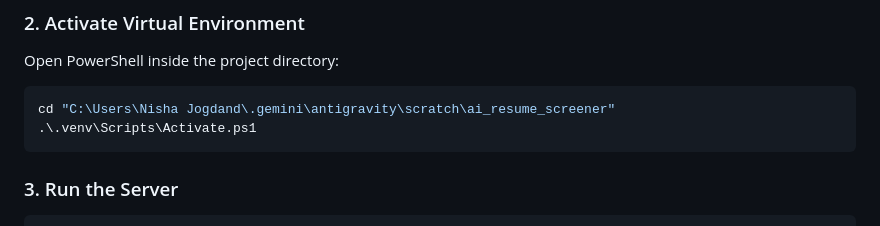
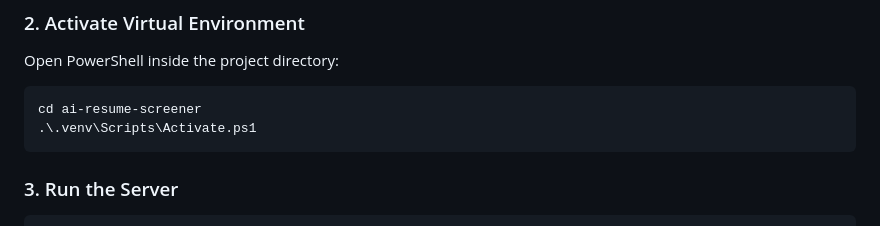
Before and after one commit to 95Nisha29/ai-resume-screener, a Markdown page: README.md, the part around the change. Rendered like a GitHub page.

Commit message:
docs: use generic directory path in README

````diff
--- a/README.md
+++ b/README.md
@@ -56,7 +56,7 @@
 ### 2. Activate Virtual Environment
 Open PowerShell inside the project directory:
 ```powershell
-cd "C:\Users\Nisha Jogdand\.gemini\antigravity\scratch\ai_resume_screener"
+cd ai-resume-screener
 .\.venv\Scripts\Activate.ps1
 ```
 
````
